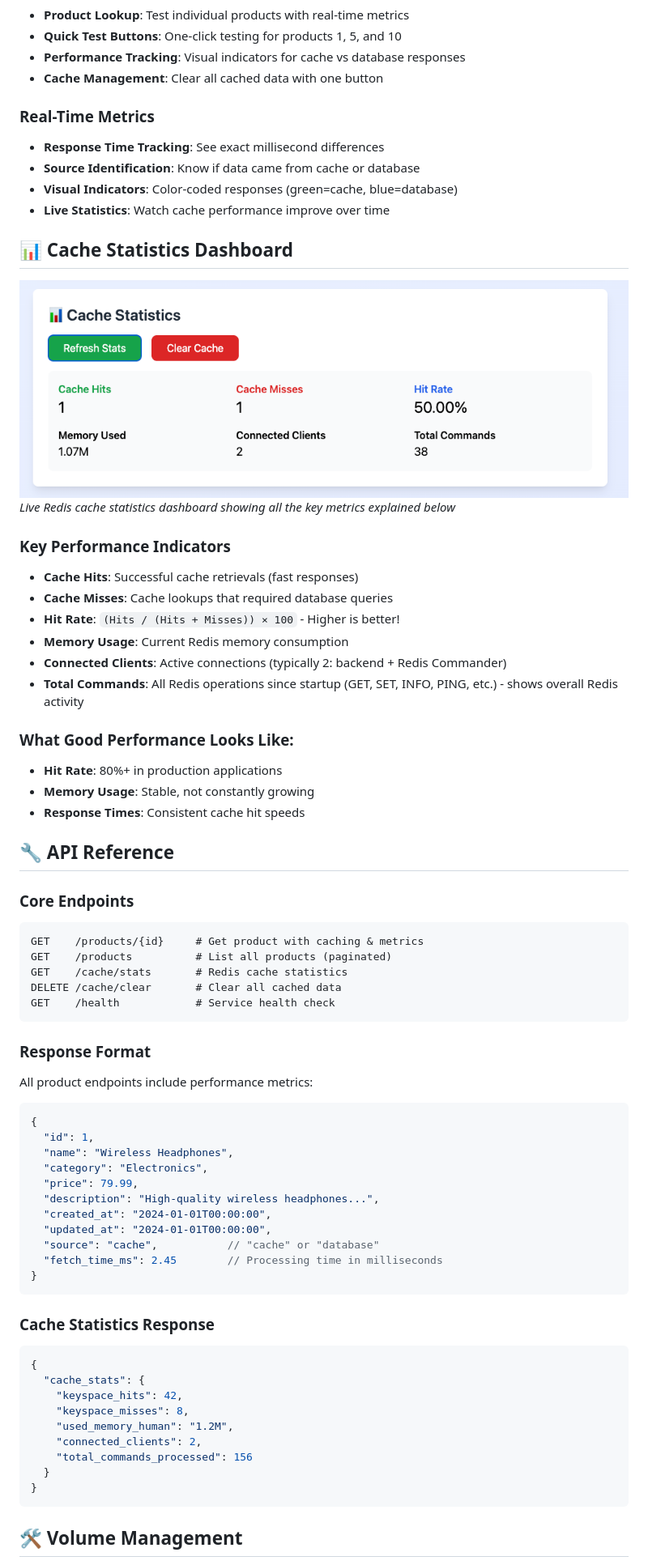
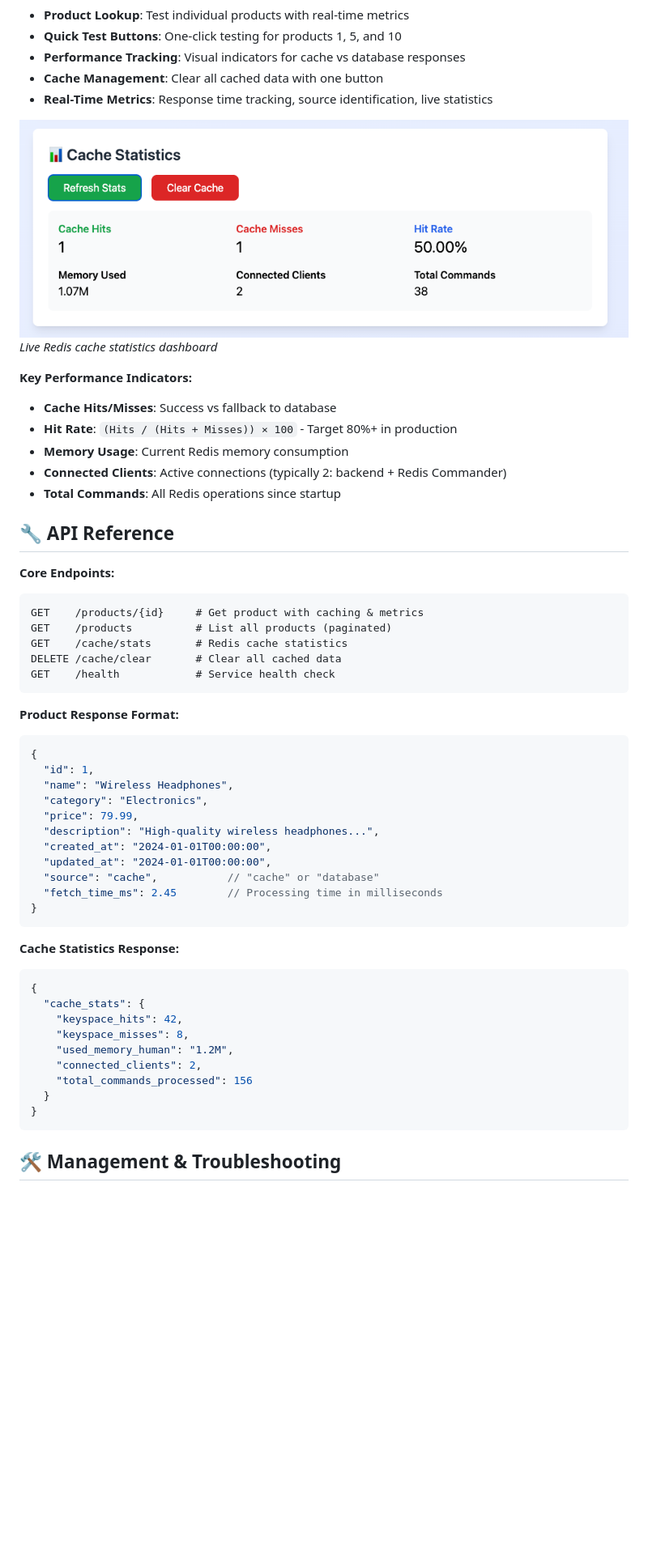
Before and after one commit to toasobi-lab/cache-me-if-you-can, a Markdown page: README.md, the part around one of its changes. Shown at 81% size. Rendered like a GitHub page; blank space fills up the shorter version.

````diff
--- a/README.md
+++ b/README.md
@@ -191,34 +142,21 @@ After: Redis cache hit takes 2ms (100x faster!)
 - **Quick Test Buttons**: One-click testing for products 1, 5, and 10
 - **Performance Tracking**: Visual indicators for cache vs database responses
 - **Cache Management**: Clear all cached data with one button
-
-### Real-Time Metrics
-- **Response Time Tracking**: See exact millisecond differences
-- **Source Identification**: Know if data came from cache or database
-- **Visual Indicators**: Color-coded responses (green=cache, blue=database)
-- **Live Statistics**: Watch cache performance improve over time
-
-## 📊 Cache Statistics Dashboard
+- **Real-Time Metrics**: Response time tracking, source identification, live statistics
 
 ![Cache Statistics](docs/screenshots/cache-stats.png)
-*Live Redis cache statistics dashboard showing all the key metrics explained below*
+*Live Redis cache statistics dashboard*
 
-### Key Performance Indicators
-- **Cache Hits**: Successful cache retrievals (fast responses)
-- **Cache Misses**: Cache lookups that required database queries
-- **Hit Rate**: `(Hits / (Hits + Misses)) × 100` - Higher is better!
+**Key Performance Indicators:**
+- **Cache Hits/Misses**: Success vs fallback to database
+- **Hit Rate**: `(Hits / (Hits + Misses)) × 100` - Target 80%+ in production
 - **Memory Usage**: Current Redis memory consumption
 - **Connected Clients**: Active connections (typically 2: backend + Redis Commander)
-- **Total Commands**: All Redis operations since startup (GET, SET, INFO, PING, etc.) - shows overall Redis activity
-
-### What Good Performance Looks Like:
-- **Hit Rate**: 80%+ in production applications
-- **Memory Usage**: Stable, not constantly growing
-- **Response Times**: Consistent cache hit speeds
+- **Total Commands**: All Redis operations since startup
 
 ## 🔧 API Reference
 
-### Core Endpoints
+**Core Endpoints:**
 ```http
 GET    /products/{id}     # Get product with caching & metrics
 GET    /products          # List all products (paginated)
@@ -227,8 +165,7 @@ DELETE /cache/clear       # Clear all cached data
 GET    /health            # Service health check
 ```
 
-### Response Format
-All product endpoints include performance metrics:
+**Product Response Format:**
 ```json
 {
   "id": 1,
@@ -243,7 +180,7 @@ All product endpoints include performance metrics:
 }
 ```
 
-### Cache Statistics Response
+**Cache Statistics Response:**
 ```json
 {
   "cache_stats": {
@@ -256,5 +193,5 @@ All product endpoints include performance metrics:
 }
 ```
 
-## 🛠️ Volume Management
+## 🛠️ Management & Troubleshooting
 
````
Also changed, not shown: other parts of README.md (+46 -144 lines), CHANGELOG.md (deleted, +0 -140 lines).
